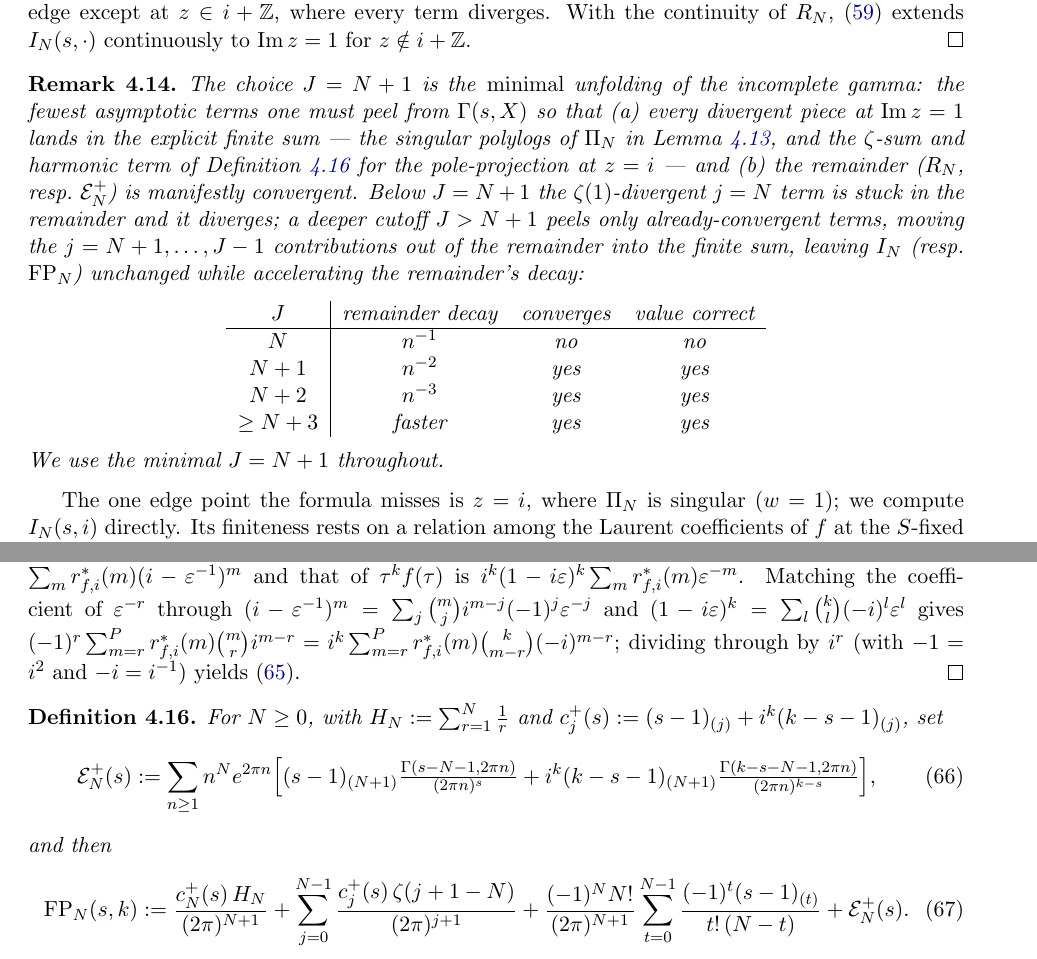
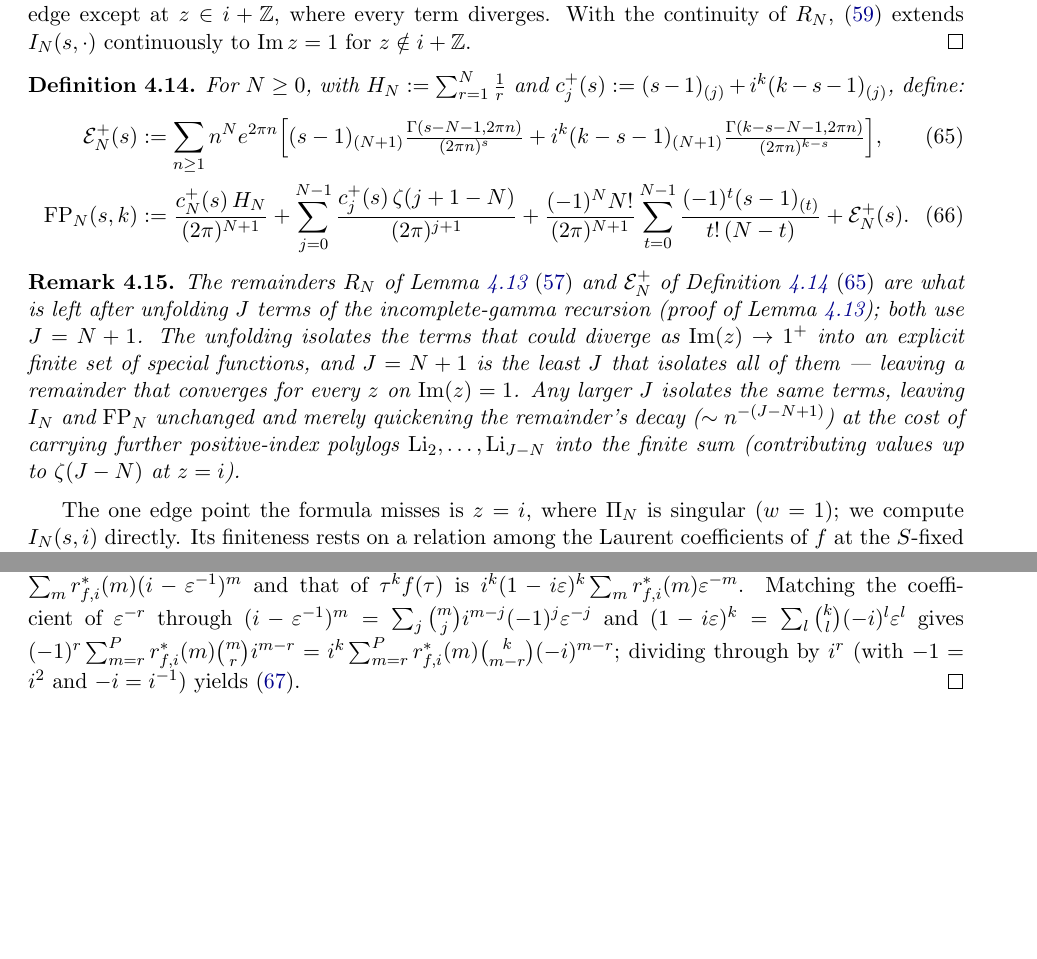
Before and after one commit to dmcgady196884/period_for_general_modular_forms, a LaTeX paper (finite_contour_cocycles_short.tex): two parts of pages 15 and 16 of 19 before the commit and two parts of pages 15 and 16 of 18 after it, joined at a grey line, cut so that both start at the same text, the shorter picture padded with empty space. Compiled offline with pdfLaTeX.

Commit message:
unfuckered the remark 4.15

```diff
--- a/finite_contour_cocycles_short.tex
+++ b/finite_contour_cocycles_short.tex
@@ -1052,27 +1052,29 @@ diverges. With the continuity of $R_N$, \eqref{eq:twolayer} extends
 $I_N(s,\cdot)$ continuously to ${\rm Im}\,z=1$ for $z\notin i+\ZZ$.
 \end{proof}
 
+\begin{definition}\label{def:FP}
+For $N\ge0$, with $H_N:=\sum_{r=1}^N\tfrac1r$ and $c^+_j(s):=(s-1)_{(j)}+i^k(k-s-1)_{(j)}$, define:
+\begin{align}\label{eq:Eplus}
+\mathcal E^+_N(s)&:=\sum_{n\ge1}n^N e^{2\pi n}\Big[(s-1)_{(N+1)}\tfrac{\Gamma(s-N-1,2\pi n)}{(2\pi n)^s}
++i^k(k-s-1)_{(N+1)}\tfrac{\Gamma(k-s-N-1,2\pi n)}{(2\pi n)^{k-s}}\Big], \\
+\label{eq:FP}
+\mathrm{FP}_N(s,k)&:=\frac{c^+_N(s)\,H_N}{(2\pi)^{N+1}}
++\sum_{j=0}^{N-1}\frac{c^+_j(s)\,\zeta(j+1-N)}{(2\pi)^{j+1}}
++\frac{(-1)^N N!}{(2\pi)^{N+1}}\sum_{t=0}^{N-1}\frac{(-1)^t(s-1)_{(t)}}{t!\,(N-t)}
++\mathcal E^+_N(s).
+\end{align}
+\end{definition}
 
 \begin{remark}\label{rem:cutoff}
-The choice $J=N+1$ is the \emph{minimal} unfolding of the incomplete gamma: the fewest asymptotic
-terms one must peel from $\Gamma(s,X)$ so that (a) every divergent piece at ${\rm Im}\,z=1$ lands in
-the explicit finite sum --- the singular polylogs of $\Pi_N$ in Lemma~\ref{lem:polylogedge}, and the
-$\zeta$-sum and harmonic term of Definition~\ref{def:FP} for the pole-projection at $z=i$ --- and
-(b) the remainder ($R_N$, resp.\ $\mathcal E^+_N$) is manifestly convergent. Below $J=N+1$ the
-$\zeta(1)$-divergent $j=N$ term is stuck in the remainder and it diverges; a deeper cutoff $J>N+1$
-peels only already-convergent terms, moving the $j=N+1,\dots,J-1$ contributions out of the remainder
-into the finite sum, leaving $I_N$ (resp.\ $\mathrm{FP}_N$) unchanged while accelerating the
-remainder's decay:
-\begin{center}
-\begin{tabular}{c|ccc}
-$J$ & remainder decay & converges & value correct\\\hline
-$N$       & $n^{-1}$ & no  & no\\
-$N+1$     & $n^{-2}$ & yes & yes\\
-$N+2$     & $n^{-3}$ & yes & yes\\
-$\ge N+3$ & faster   & yes & yes
-\end{tabular}
-\end{center}
-We use the minimal $J=N+1$ throughout.
+The remainders $R_N$ of Lemma~\ref{lem:polylogedge}~\eqref{eq:tailpiece2} and $\mathcal E^+_N$ of
+Definition~\ref{def:FP}~\eqref{eq:Eplus} are what is left after unfolding $J$ terms of the
+incomplete-gamma recursion (proof of Lemma~\ref{lem:polylogedge}); both use $J=N+1$. The unfolding
+isolates the terms that could diverge as ${\rm Im}(z)\to1^+$ into an explicit finite set of special
+functions, and $J=N+1$ is the least $J$ that isolates all of them --- leaving a remainder that
+converges for every $z$ on ${\rm Im}(z)=1$. Any larger $J$ isolates the same terms, leaving $I_N$ and
+$\mathrm{FP}_N$ unchanged and merely quickening the remainder's decay ($\sim n^{-(J-N+1)}$) at the
+cost of carrying further positive-index polylogs $\Li_2,\dots,\Li_{J-N}$ into the finite sum
+(contributing values up to $\zeta(J-N)$ at $z=i$).
 \end{remark}
 
 The one edge point the formula misses is $z=i$, where $\Pi_N$ is singular ($w=1$); we
@@ -1138,20 +1140,6 @@ dividing through by $i^r$ (with $-1=i^2$ and $-i=i^{-1}$) yields~\eqref{eq:Laure
 %+\mathcal E^+_N(s).
 %\end{align}
 %\end{definition}
-\begin{definition}\label{def:FP}
-For $N\ge0$, with $H_N:=\sum_{r=1}^N\tfrac1r$ and $c^+_j(s):=(s-1)_{(j)}+i^k(k-s-1)_{(j)}$, set
-\begin{align}\label{eq:Eplus}
-\mathcal E^+_N(s):=\sum_{n\ge1}n^N e^{2\pi n}\Big[(s-1)_{(N+1)}\tfrac{\Gamma(s-N-1,2\pi n)}{(2\pi n)^s}
-+i^k(k-s-1)_{(N+1)}\tfrac{\Gamma(k-s-N-1,2\pi n)}{(2\pi n)^{k-s}}\Big],
-\end{align}
-and then
-\begin{align}\label{eq:FP}
-\mathrm{FP}_N(s,k):=\frac{c^+_N(s)\,H_N}{(2\pi)^{N+1}}
-+\sum_{j=0}^{N-1}\frac{c^+_j(s)\,\zeta(j+1-N)}{(2\pi)^{j+1}}
-+\frac{(-1)^N N!}{(2\pi)^{N+1}}\sum_{t=0}^{N-1}\frac{(-1)^t(s-1)_{(t)}}{t!\,(N-t)}
-+\mathcal E^+_N(s).
-\end{align}
-\end{definition}
 
 \begin{lemma}\label{lem:wallvalue}
 %Let $f\in F_k$ have a pole of order $P$ at $i$ with principal part
```
Also changed, not shown: finite_contour_cocycles_short.pdf.
